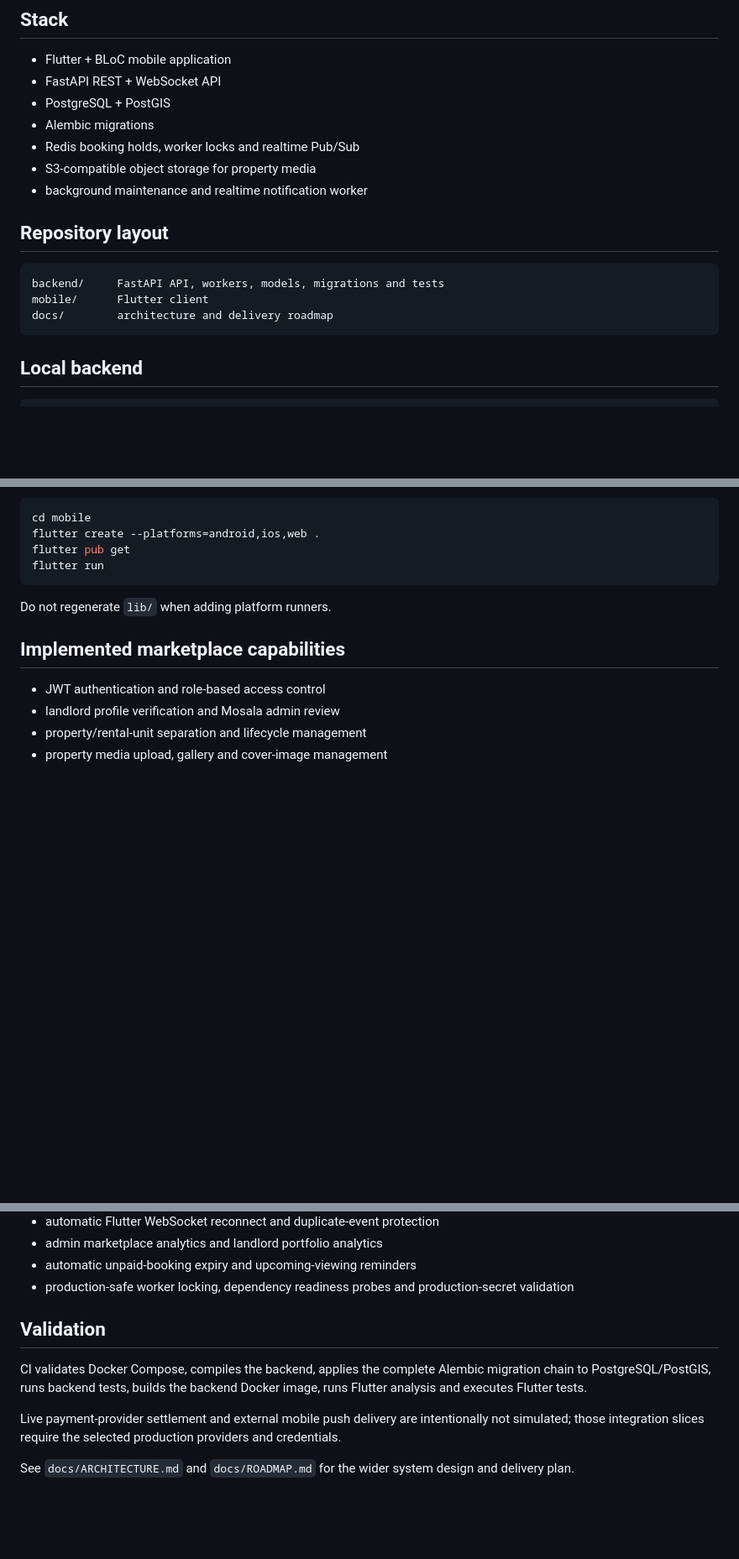
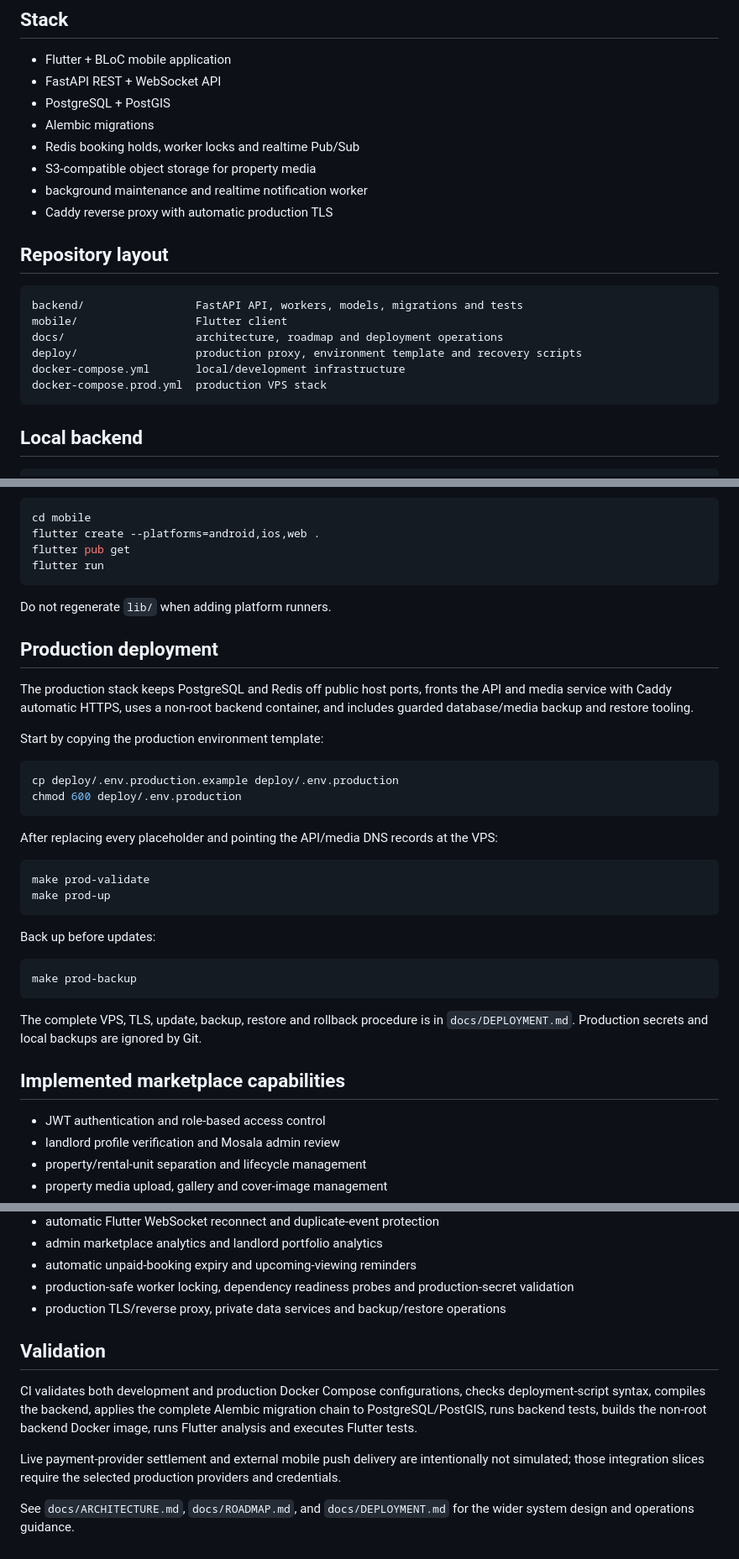
Before and after one commit to ithute-stak/rental-property, a Markdown page: README.md, 3 parts joined by grey strips. Shown at 84% size. GitHub-like rendering; blank space fills up the shorter version.

Commit message:
docs: link production deployment workflow

````diff
--- a/README.md
+++ b/README.md
@@ -15,13 +15,17 @@ The product follows the full rental lifecycle:
 - Redis booking holds, worker locks and realtime Pub/Sub
 - S3-compatible object storage for property media
 - background maintenance and realtime notification worker
+- Caddy reverse proxy with automatic production TLS
 
 ## Repository layout
 
 ```text
-backend/     FastAPI API, workers, models, migrations and tests
-mobile/      Flutter client
-docs/        architecture and delivery roadmap
+backend/                 FastAPI API, workers, models, migrations and tests
+mobile/                  Flutter client
+docs/                    architecture, roadmap and deployment operations
+deploy/                  production proxy, environment template and recovery scripts
+docker-compose.yml       local/development infrastructure
+docker-compose.prod.yml  production VPS stack
 ```
 
 ## Local backend
@@ -86,6 +90,32 @@ flutter run
 
 Do not regenerate `lib/` when adding platform runners.
 
+## Production deployment
+
+The production stack keeps PostgreSQL and Redis off public host ports, fronts the API and media service with Caddy automatic HTTPS, uses a non-root backend container, and includes guarded database/media backup and restore tooling.
+
+Start by copying the production environment template:
+
+```bash
+cp deploy/.env.production.example deploy/.env.production
+chmod 600 deploy/.env.production
+```
+
+After replacing every placeholder and pointing the API/media DNS records at the VPS:
+
+```bash
+make prod-validate
+make prod-up
+```
+
+Back up before updates:
+
+```bash
+make prod-backup
+```
+
+The complete VPS, TLS, update, backup, restore and rollback procedure is in `docs/DEPLOYMENT.md`. Production secrets and local backups are ignored by Git.
+
 ## Implemented marketplace capabilities
 
 - JWT authentication and role-based access control
@@ -105,11 +135,12 @@ Do not regenerate `lib/` when adding platform runners.
 - admin marketplace analytics and landlord portfolio analytics
 - automatic unpaid-booking expiry and upcoming-viewing reminders
 - production-safe worker locking, dependency readiness probes and production-secret validation
+- production TLS/reverse proxy, private data services and backup/restore operations
 
 ## Validation
 
-CI validates Docker Compose, compiles the backend, applies the complete Alembic migration chain to PostgreSQL/PostGIS, runs backend tests, builds the backend Docker image, runs Flutter analysis and executes Flutter tests.
+CI validates both development and production Docker Compose configurations, checks deployment-script syntax, compiles the backend, applies the complete Alembic migration chain to PostgreSQL/PostGIS, runs backend tests, builds the non-root backend Docker image, runs Flutter analysis and executes Flutter tests.
 
 Live payment-provider settlement and external mobile push delivery are intentionally not simulated; those integration slices require the selected production providers and credentials.
 
-See `docs/ARCHITECTURE.md` and `docs/ROADMAP.md` for the wider system design and delivery plan.
+See `docs/ARCHITECTURE.md`, `docs/ROADMAP.md`, and `docs/DEPLOYMENT.md` for the wider system design and operations guidance.
````
